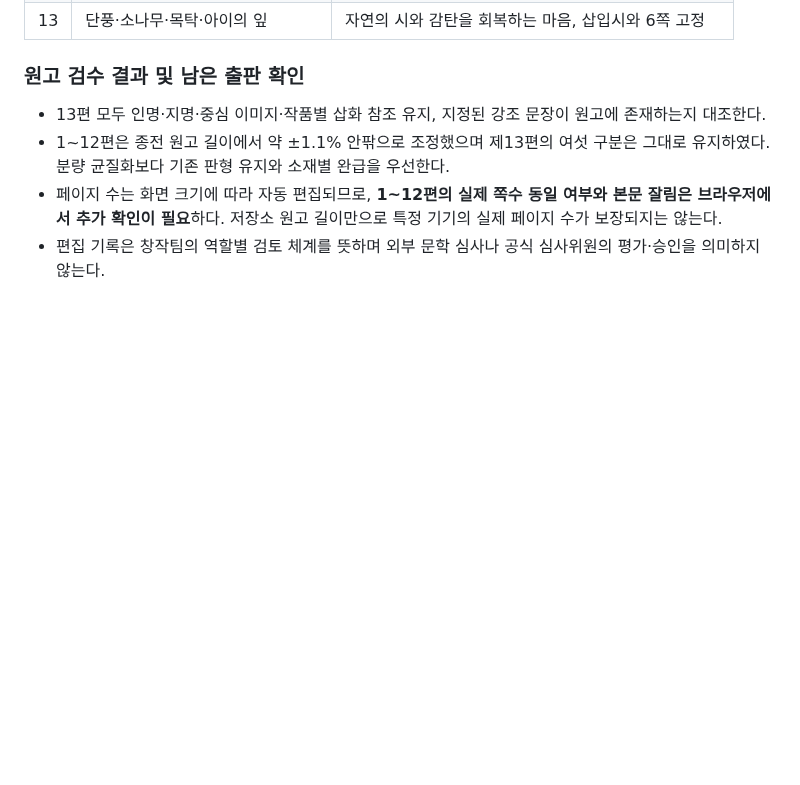
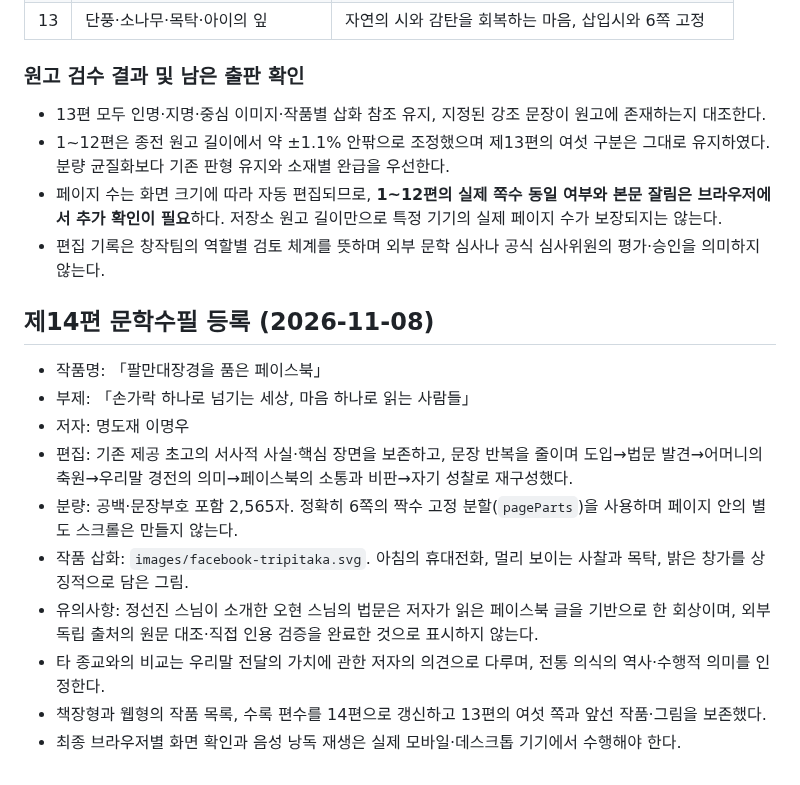
Before and after one commit to mmwwoo-lab/myeongdo-1029-1, a Markdown page: essay-book/MANUAL.md, the part around the change. GitHub-like rendering; blank space fills up the shorter version.

Commit message:
docs(essay-book): record 14th essay editorial and six-page publishing checks

```diff
--- a/essay-book/MANUAL.md
+++ b/essay-book/MANUAL.md
@@ -262,3 +262,17 @@ GitHub 저장소: `mmwwoo-lab/myeongdo-1029-1`, 디렉터리 `essay-book/`.
 - 1~12편은 종전 원고 길이에서 약 ±1.1% 안팎으로 조정했으며 제13편의 여섯 구분은 그대로 유지하였다. 분량 균질화보다 기존 판형 유지와 소재별 완급을 우선한다.
 - 페이지 수는 화면 크기에 따라 자동 편집되므로, **1~12편의 실제 쪽수 동일 여부와 본문 잘림은 브라우저에서 추가 확인이 필요**하다. 저장소 원고 길이만으로 특정 기기의 실제 페이지 수가 보장되지는 않는다.
 - 편집 기록은 창작팀의 역할별 검토 체계를 뜻하며 외부 문학 심사나 공식 심사위원의 평가·승인을 의미하지 않는다.
+
+
+## 제14편 문학수필 등록 (2026-11-08)
+
+- 작품명: 「팔만대장경을 품은 페이스북」
+- 부제: 「손가락 하나로 넘기는 세상, 마음 하나로 읽는 사람들」
+- 저자: 명도재 이명우
+- 편집: 기존 제공 초고의 서사적 사실·핵심 장면을 보존하고, 문장 반복을 줄이며 도입→법문 발견→어머니의 축원→우리말 경전의 의미→페이스북의 소통과 비판→자기 성찰로 재구성했다.
+- 분량: 공백·문장부호 포함 2,565자. 정확히 6쪽의 짝수 고정 분할(`pageParts`)을 사용하며 페이지 안의 별도 스크롤은 만들지 않는다.
+- 작품 삽화: `images/facebook-tripitaka.svg`. 아침의 휴대전화, 멀리 보이는 사찰과 목탁, 밝은 창가를 상징적으로 담은 그림.
+- 유의사항: 정선진 스님이 소개한 오현 스님의 법문은 저자가 읽은 페이스북 글을 기반으로 한 회상이며, 외부 독립 출처의 원문 대조·직접 인용 검증을 완료한 것으로 표시하지 않는다.
+- 타 종교와의 비교는 우리말 전달의 가치에 관한 저자의 의견으로 다루며, 전통 의식의 역사·수행적 의미를 인정한다.
+- 책장형과 웹형의 작품 목록, 수록 편수를 14편으로 갱신하고 13편의 여섯 쪽과 앞선 작품·그림을 보존했다.
+- 최종 브라우저별 화면 확인과 음성 낭독 재생은 실제 모바일·데스크톱 기기에서 수행해야 한다.
```
